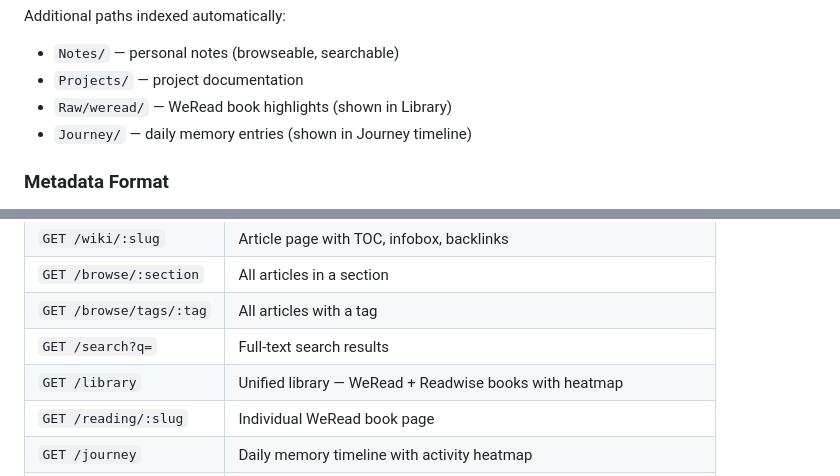
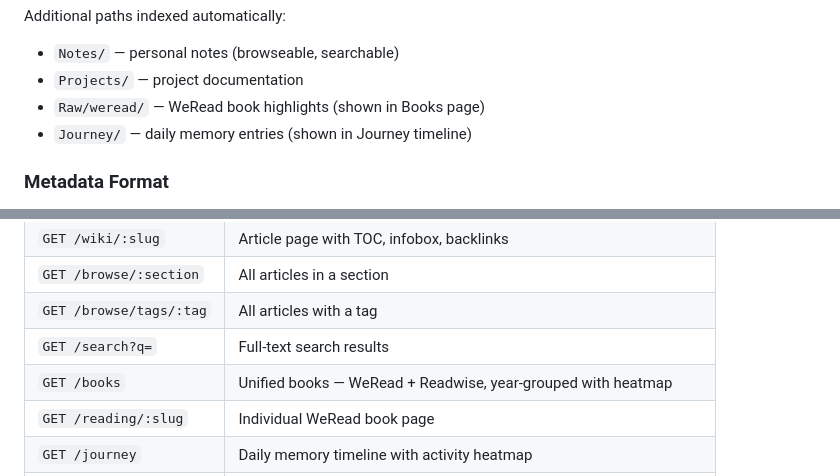
Before and after one commit to GeoffBao/llm-wipa-personal, a Markdown page: README.md, 2 parts joined by grey strips. Rendered like a GitHub page.

```diff
--- a/README.md
+++ b/README.md
@@ -299,7 +317,7 @@ Wiki/
 Additional paths indexed automatically:
 - `Notes/` — personal notes (browseable, searchable)
 - `Projects/` — project documentation
-- `Raw/weread/` — WeRead book highlights (shown in Library)
+- `Raw/weread/` — WeRead book highlights (shown in Books page)
 - `Journey/` — daily memory entries (shown in Journey timeline)
 
 ### Metadata Format
@@ -397,7 +415,7 @@ Add the `raycast-scripts/` folder in Raycast → Extensions → Script Commands.
 | `GET /browse/:section` | All articles in a section |
 | `GET /browse/tags/:tag` | All articles with a tag |
 | `GET /search?q=` | Full-text search results |
-| `GET /library` | Unified library — WeRead + Readwise books with heatmap |
+| `GET /books` | Unified books — WeRead + Readwise, year-grouped with heatmap |
 | `GET /reading/:slug` | Individual WeRead book page |
 | `GET /journey` | Daily memory timeline with activity heatmap |
 | `GET /journey/:date` | Single journey entry |
```
Also changed, not shown: other parts of README.md (+30 -12 lines).
